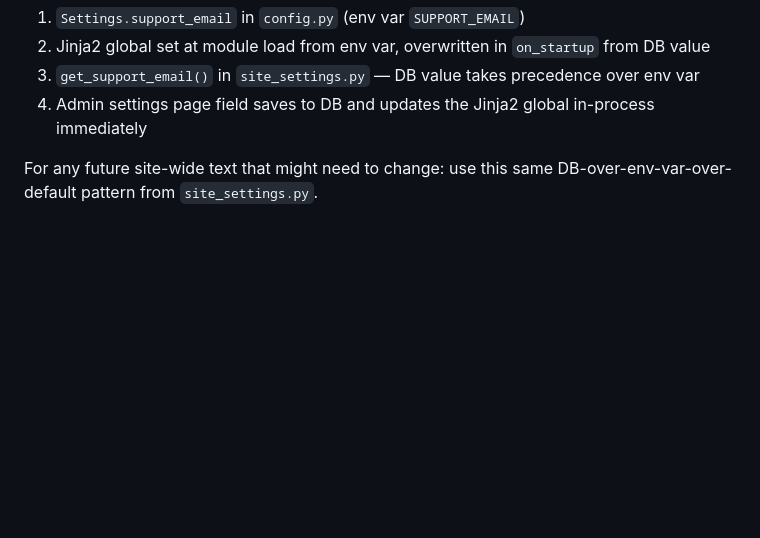
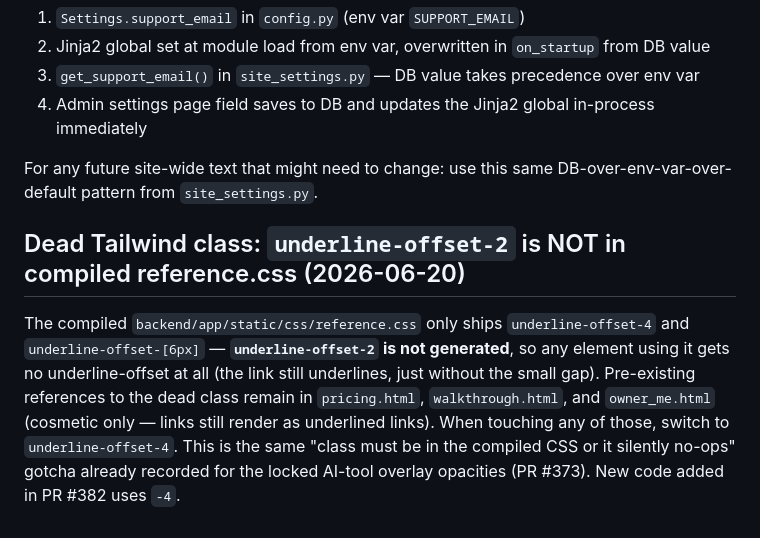
Before and after one commit to david-wi/known-around-town, a Markdown page: .claude/rules/lessons.md, the part around the change. GitHub-like rendering; blank space fills up the shorter version.

Commit message:
docs(lessons): record dead underline-offset-2 Tailwind class (PR #382)
Problem: underline-offset-2 is referenced in several templates but isn't in the
compiled stylesheet, so it silently does nothing — the same class-not-compiled
gotcha already seen with the locked-overlay opacities.
Solution: document which templates still carry the dead class and that new code
should use underline-offset-4 instead.

Co-Authored-By: Claude Opus 4.8 (1M context) <noreply@anthropic.com>

```diff
--- a/.claude/rules/lessons.md
+++ b/.claude/rules/lessons.md
@@ -228,3 +228,15 @@ The support email `hello@knowsbeauty.com` was hardcoded in ~15 places across tem
 4. Admin settings page field saves to DB and updates the Jinja2 global in-process immediately
 
 For any future site-wide text that might need to change: use this same DB-over-env-var-over-default pattern from `site_settings.py`.
+
+## Dead Tailwind class: `underline-offset-2` is NOT in compiled reference.css (2026-06-20)
+
+The compiled `backend/app/static/css/reference.css` only ships
+`underline-offset-4` and `underline-offset-[6px]` — **`underline-offset-2` is
+not generated**, so any element using it gets no underline-offset at all (the
+link still underlines, just without the small gap). Pre-existing references to
+the dead class remain in `pricing.html`, `walkthrough.html`, and `owner_me.html`
+(cosmetic only — links still render as underlined links). When touching any of
+those, switch to `underline-offset-4`. This is the same "class must be in the
+compiled CSS or it silently no-ops" gotcha already recorded for the locked
+AI-tool overlay opacities (PR #373). New code added in PR #382 uses `-4`.
```
